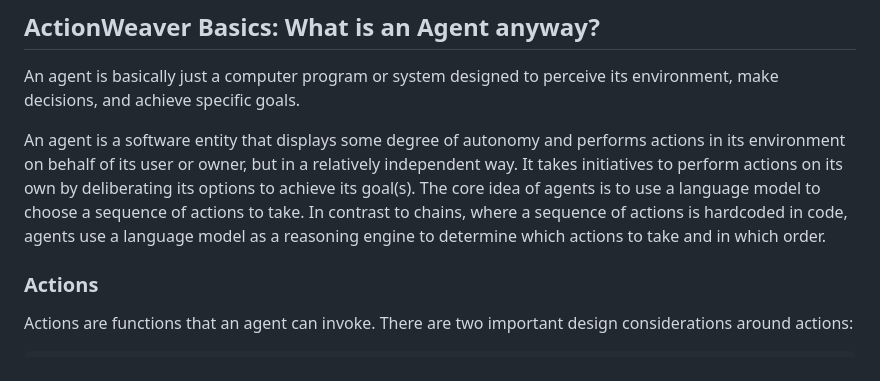
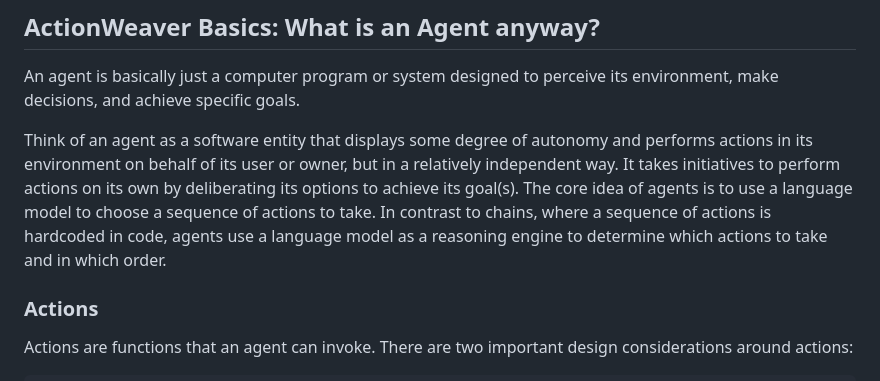
Before and after one commit to ranfysvalle02/Interactive-RAG, a Markdown page: README.md, the part around the change. Rendered like a GitHub page.

```diff
--- a/README.md
+++ b/README.md
@@ -371,7 +371,7 @@ Here are some key benefits that influenced our decision to choose ActionWeaver:
 
 An agent is basically just a computer program or system designed to perceive its environment, make decisions, and achieve specific goals.
 
-An agent is a software entity that displays some degree of autonomy and performs actions in its environment on behalf of its user or owner, but in a relatively independent way. It takes initiatives to perform actions on its own by deliberating its options to achieve its goal(s). The core idea of agents is to use a language model to choose a sequence of actions to take. In contrast to chains, where a sequence of actions is hardcoded in code, agents use a language model as a reasoning engine to determine which actions to take and in which order.
+Think of an agent as a software entity that displays some degree of autonomy and performs actions in its environment on behalf of its user or owner, but in a relatively independent way. It takes initiatives to perform actions on its own by deliberating its options to achieve its goal(s). The core idea of agents is to use a language model to choose a sequence of actions to take. In contrast to chains, where a sequence of actions is hardcoded in code, agents use a language model as a reasoning engine to determine which actions to take and in which order.
 
 ### Actions
 
```
